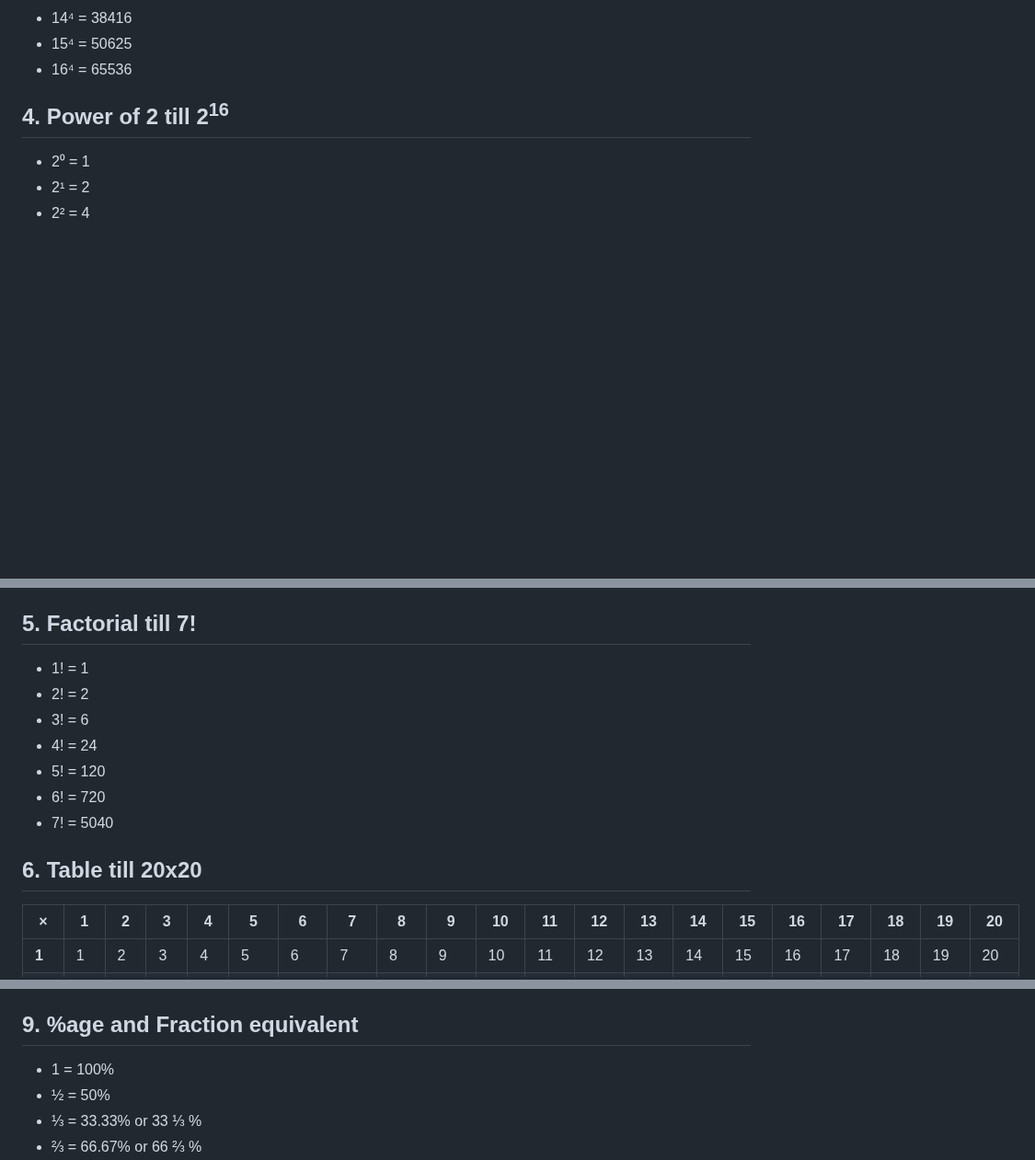
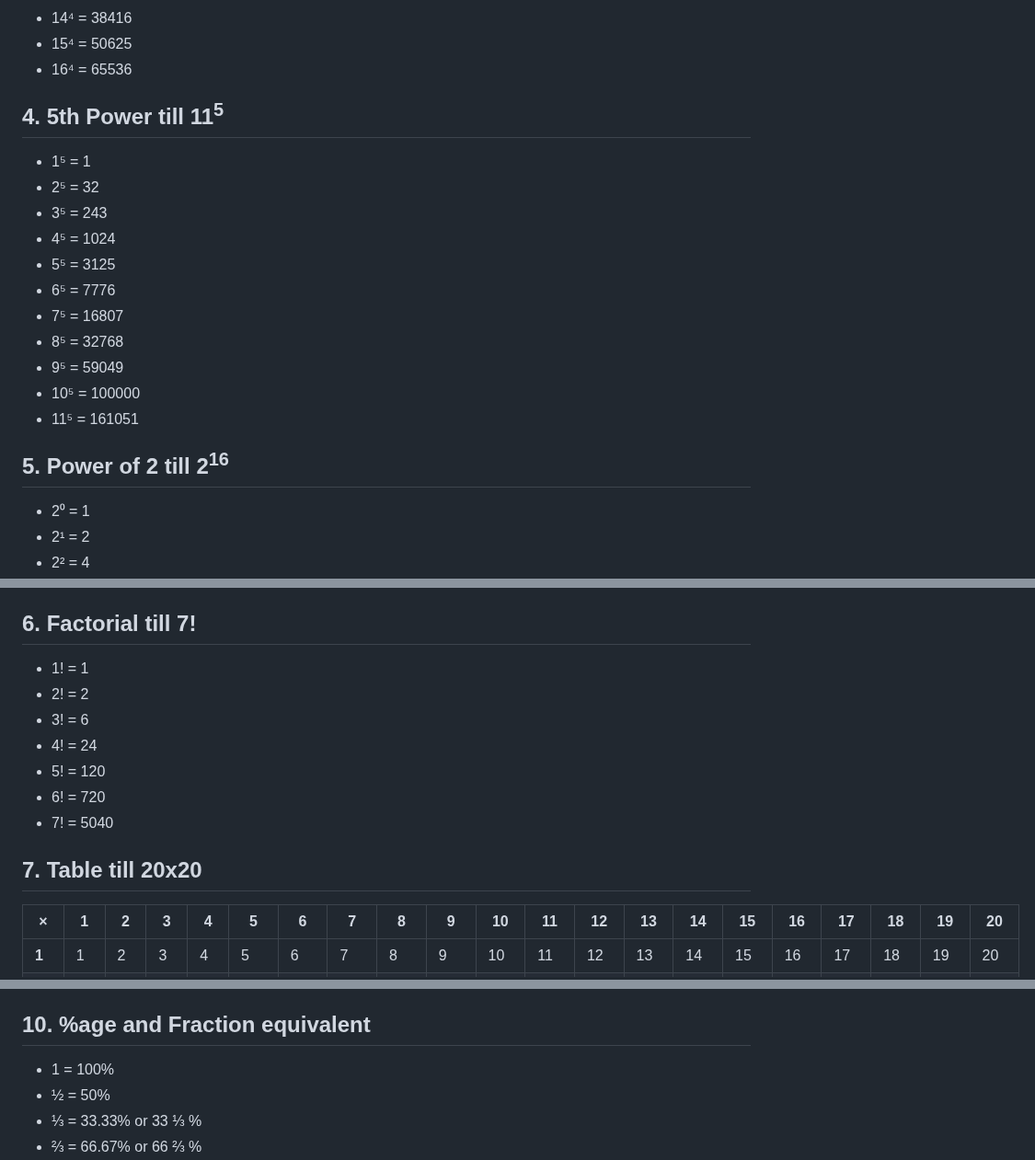
Before and after one commit to kartikeysingh6/multi-app, a Markdown page: README.md, 3 parts joined by grey strips. Shown at 92% size. GitHub-like rendering; blank space fills up the shorter version.

Commit message:
Update README.md
Added 5th power

```diff
--- a/README.md
+++ b/README.md
@@ -97,7 +97,20 @@
 - 15⁴ = 50625
 - 16⁴ = 65536
 
-## 4. Power of 2 till 2<sup>16</sup>
+## 4. 5th Power till 11<sup>5</sup>
+- 1⁵ = 1
+- 2⁵ = 32
+- 3⁵ = 243
+- 4⁵ = 1024
+- 5⁵ = 3125
+- 6⁵ = 7776
+- 7⁵ = 16807
+- 8⁵ = 32768
+- 9⁵ = 59049
+- 10⁵ = 100000
+- 11⁵ = 161051
+
+## 5. Power of 2 till 2<sup>16</sup>
 - 2⁰ = 1
 - 2¹ = 2
 - 2² = 4
@@ -116,7 +129,7 @@
 - 2¹⁵ = 32768
 - 2¹⁶ = 65536
 
-## 5. Factorial till 7!
+## 6. Factorial till 7!
 - 1! = 1
 - 2! = 2
 - 3! = 6
@@ -125,7 +138,7 @@
 - 6! = 720
 - 7! = 5040
 
-## 6. Table till 20x20
+## 7. Table till 20x20
 
 |   ×   | 1  | 2  | 3  | 4  | 5  | 6  | 7  | 8  | 9  | 10 | 11 | 12 | 13 | 14 | 15 | 16 | 17 | 18 | 19 | 20 |
 |-------|----|----|----|----|----|----|----|----|----|----|----|----|----|----|----|----|----|----|----|----|
@@ -185,7 +198,7 @@
 - 19: Remaining + 2xLast_digit = div by 19
 - 20: Last digit = 0 & remaining even
 
-## 9. %age and Fraction equivalent
+## 10. %age and Fraction equivalent
 - 1 = 100%
 - ½ = 50%
 - ⅓ = 33.33% or 33 ⅓ %
```
Also changed, not shown: other parts of README.md (+2 -2 lines).
